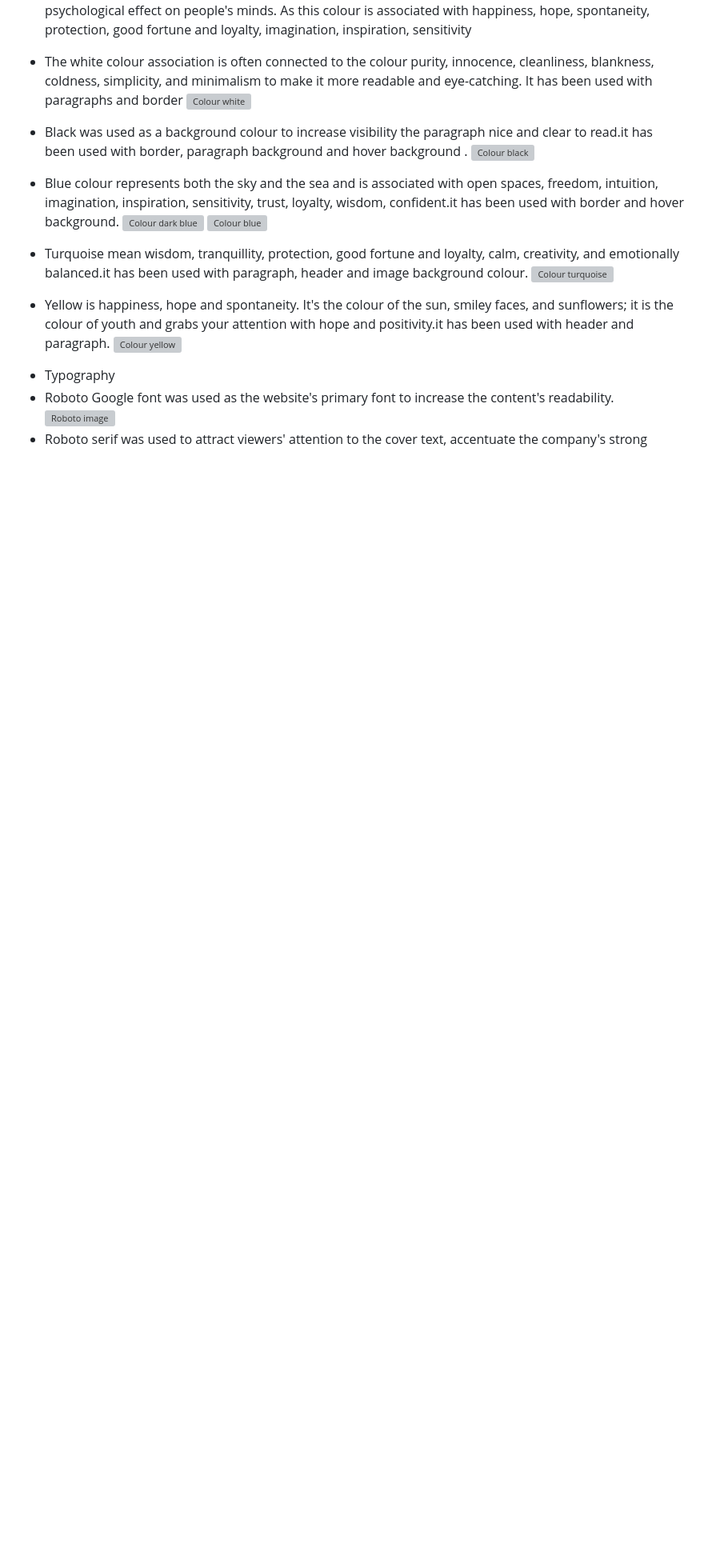
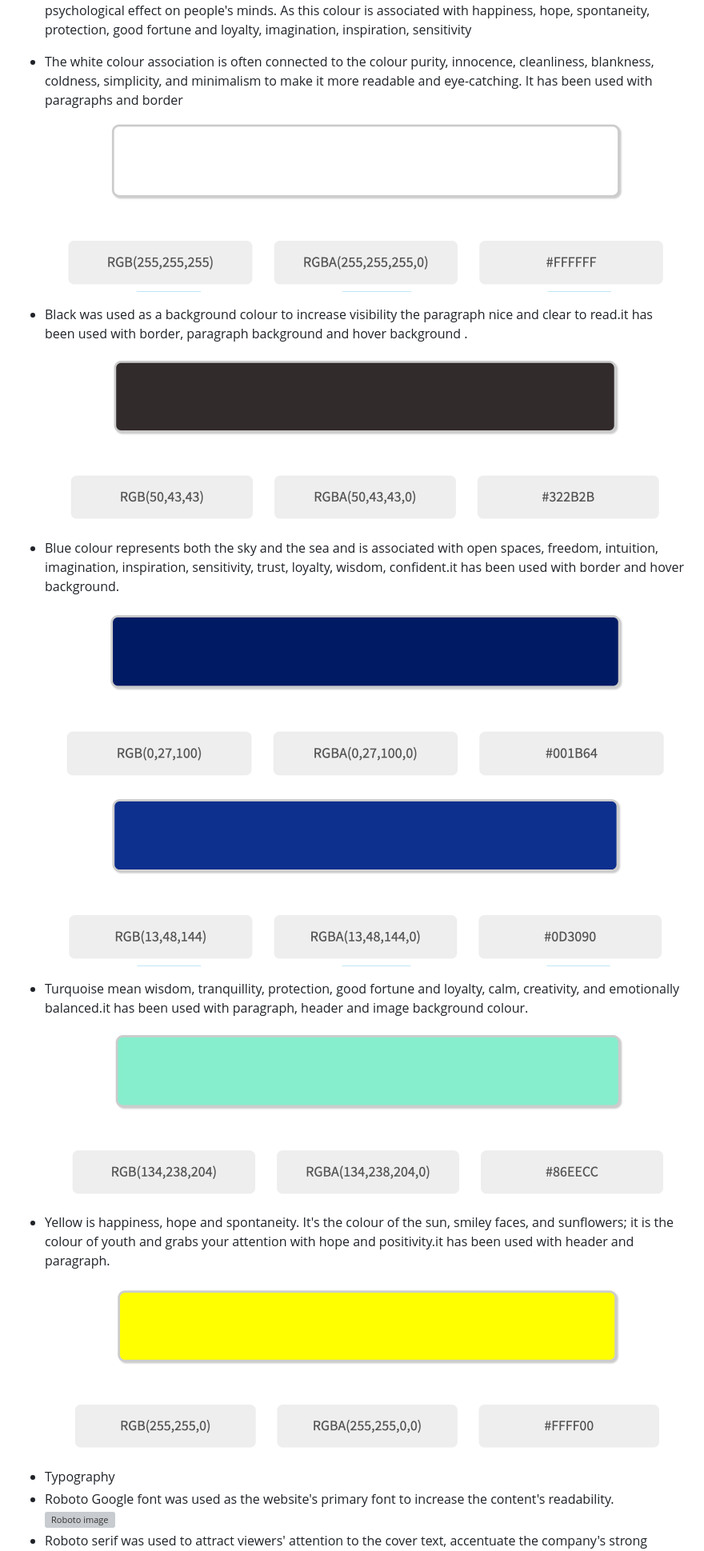
Before and after one commit to Kay13051976/Thailand-magic-map, a Markdown page: README.md, the part around one of its changes. Shown at 80% size. GitHub-like rendering; blank space fills up the shorter version; grey boxes are pictures that could not be loaded.

```diff
--- a/README.md
+++ b/README.md
@@ -165,21 +164,21 @@ The About page displays all staff images and the purpose and history story of th
    - Yellow, green, turquoise, white, black and blue was used as the main colour of the website due to their psychological effect on people's minds. As this colour is associated with happiness, hope, spontaneity, protection, good fortune and loyalty, imagination, inspiration, sensitivity
 
    - The white colour association is often connected to the colour purity, innocence, cleanliness, blankness, coldness, simplicity, and minimalism to make it more readable and eye-catching. It has been used with paragraphs and border
-  ![Colour white](assets/images/color-white.png)
+  ![Colour white](documentation/color-white.png)
 
    - Black was used as a background colour to increase visibility the paragraph nice and clear to read.it has been used with border, paragraph background and hover background .
-  ![Colour black](assets/images/color-black.png)
+  ![Colour black](documentation/color-black.png)
 
    - Blue colour represents both the sky and the sea and is associated with open spaces, freedom, intuition, imagination, inspiration, sensitivity, trust, loyalty, wisdom, confident.it has been used with border and hover background.
-  ![Colour dark blue](assets/images/color-dark-blue.png)
-  ![Colour blue](assets/images/color-blue.png)
+  ![Colour dark blue](documentation/color-dark-blue.png)
+  ![Colour blue](documentation/color-blue.png)
 
 
    - Turquoise mean wisdom, tranquillity, protection, good fortune and loyalty, calm, creativity, and emotionally balanced.it has been used with paragraph, header and image background colour.
-  ![Colour turquoise](assets/images/color-turquoise.png)
+  ![Colour turquoise](documentation/color-turquoise.png)
 
    - Yellow is happiness, hope and spontaneity. It's the colour of the sun, smiley faces, and sunflowers; it is the colour of youth and grabs your attention with hope and positivity.it has been used with header and paragraph.
-  ![Colour yellow](assets/images/color-yellow.png)
+  ![Colour yellow](documentation/color-yellow.png)
 
 
 
```
Also changed, not shown: other parts of README.md (+16 -17 lines).
